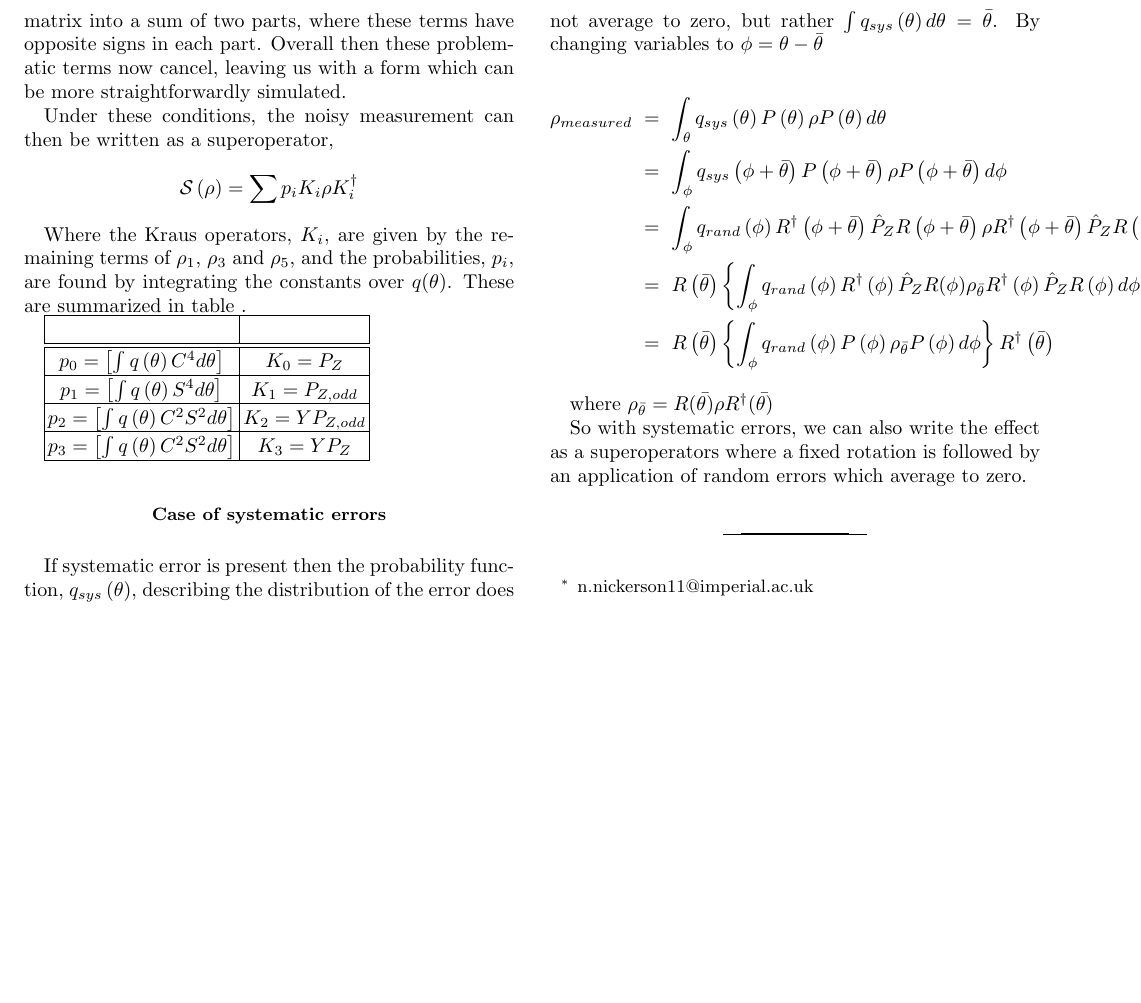
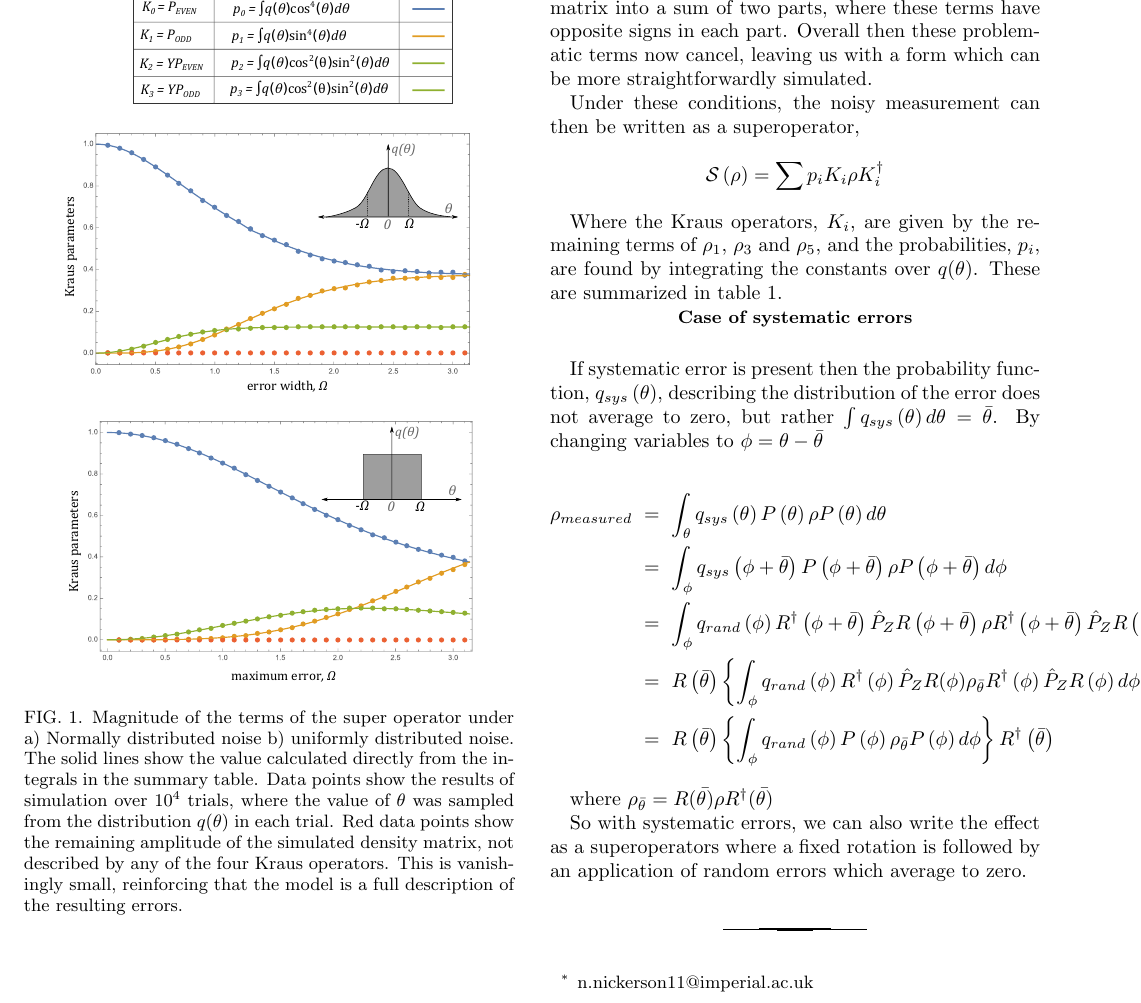
Before and after one commit to naominickerson/stabilizer_timing_errors, a LaTeX paper (timing_errors.tex): part of page 2 of 2, cut so that both start at the same text, the shorter picture padded with empty space. Compiled offline with pdfLaTeX.

Commit message:
added figures to note

```diff
--- a/timing_errors.tex
+++ b/timing_errors.tex
@@ -152,21 +152,31 @@ Where the Kraus operators, $K_i$, are given by the remaining terms of $\rho_1$,
 %
 %So we can write the resultant channel as a superoperator
 %
+
+
+\begin{figure}
+\includegraphics[width=0.4\textwidth]{single_qubit_plots_1.pdf}
+\caption{Magnitude of the terms of the super operator under a) Normally distributed noise b) uniformly distributed noise. The solid lines show the value calculated directly from the integrals in the summary table. Data points show the results of simulation over $10^4$ trials, where the value of $\theta$ was sampled from the distribution $q(\theta)$ in each trial. Red data points show the remaining amplitude of the simulated density matrix, not described by any of the four Kraus operators. This is vanishingly small, reinforcing that the model is a full description of the resulting errors.}
 \label{table:superoperator}
-\begin{tabular}{|c|c|}
-\hline
- & \tabularnewline
-\hline
-\hline
-$p_{0}=\mbox{\ensuremath{\left[\int q\left(\theta\right)C^{4}d\theta\right]}}$ & $K_{0}=P_{Z}$\tabularnewline
-\hline
-$p_{1}=\left[\int q\left(\theta\right)S^{4}d\theta\right]$ & $K_{1}=P_{Z,odd}$\tabularnewline
-\hline
-$p_{2}=\left[\int q\left(\theta\right)C^{2}S^{2}d\theta\right]$ & $K_{2}=YP_{Z,odd}$\tabularnewline
-\hline
-$p_{3}=\left[\int q\left(\theta\right)C^{2}S^{2}d\theta\right]$ & $K_{3}=YP_{Z}$\tabularnewline
-\hline
-\end{tabular}
+\end{figure}
+
+%
+%
+%\label{table:superoperator}
+%\begin{tabular}{|c|c|}
+%\hline
+% & \tabularnewline
+%\hline
+%\hline
+%$p_{0}=\mbox{\ensuremath{\left[\int q\left(\theta\right)C^{4}d\theta\right]}}$ & $K_{0}=P_{Z}$\tabularnewline
+%\hline
+%$p_{1}=\left[\int q\left(\theta\right)S^{4}d\theta\right]$ & $K_{1}=P_{Z,odd}$\tabularnewline
+%\hline
+%$p_{2}=\left[\int q\left(\theta\right)C^{2}S^{2}d\theta\right]$ & $K_{2}=YP_{Z,odd}$\tabularnewline
+%\hline
+%$p_{3}=\left[\int q\left(\theta\right)C^{2}S^{2}d\theta\right]$ & $K_{3}=YP_{Z}$\tabularnewline
+%\hline
+%\end{tabular}
 
 
 \subsection{Case of systematic errors }
```
Also changed, not shown: kraus_parameters_normal.svg (added), single_qubit_kraus.png (added), single_qubit_plots_1.pdf (added), single_qubit_uniform.svg (added), stabilizers.svg (added), timing_errors.pdf, 1 other file.
